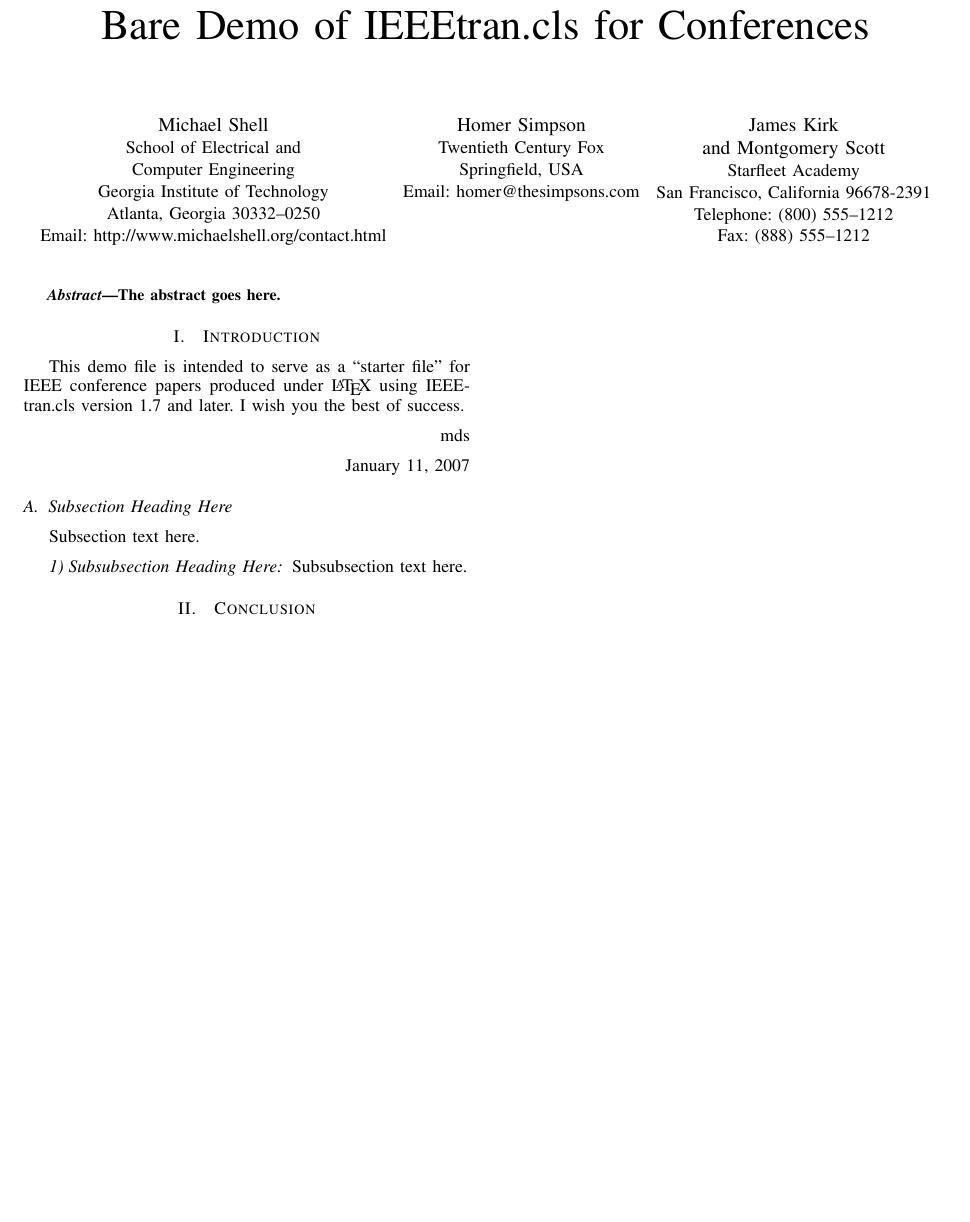
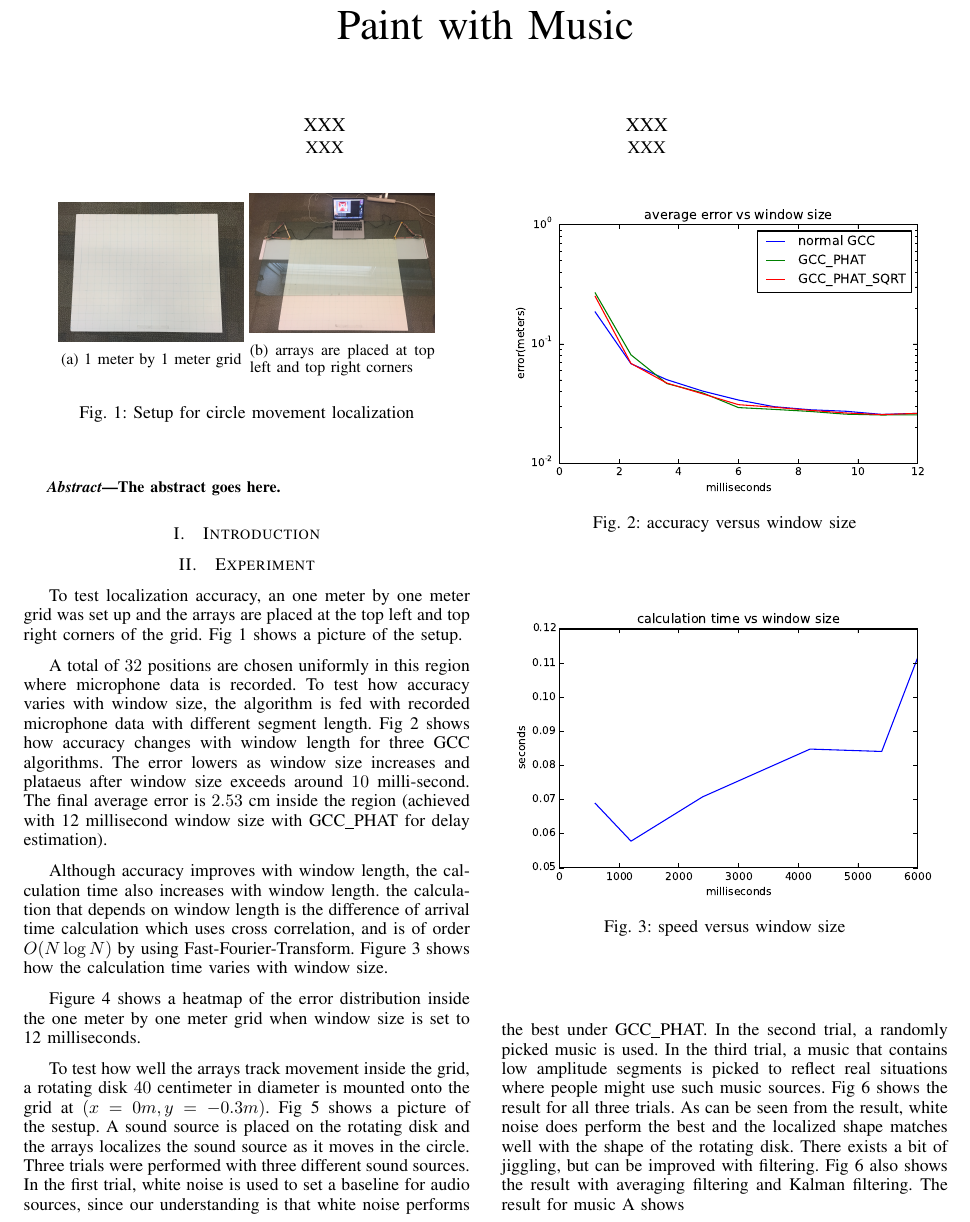
Before and after one commit to keithzhou/Localization, a LaTeX paper (reports/paper/paper.tex): part of the page before the commit and part of page 1 of 3 after it, cut at the place of the change, the shorter picture padded with empty space. Compiled offline with pdfLaTeX.

Commit message:
added paper. WIP

```diff
--- a/reports/paper/paper.tex
+++ b/reports/paper/paper.tex
@@ -64,6 +64,15 @@
 % draft mode.
 %
 \documentclass[conference]{IEEEtran}
+\usepackage{epsfig}
+\usepackage{graphicx}
+\graphicspath{{./figures/}}
+\DeclareGraphicsExtensions{.pdf,.jpeg,.png,.jpg}
+\usepackage{caption}
+\usepackage{subcaption}
+\usepackage{multirow}
+\usepackage{color}
+
 % Add the compsoc option for Computer Society conferences.
 %
 % If IEEEtran.cls has not been installed into the LaTeX system files,
@@ -352,28 +361,17 @@
 %
 % paper title
 % can use linebreaks \\ within to get better formatting as desired
-\title{Bare Demo of IEEEtran.cls for Conferences}
-
+\title{Paint with Music}
 
 % author names and affiliations
 % use a multiple column layout for up to three different
 % affiliations
-\author{\IEEEauthorblockN{Michael Shell}
-\IEEEauthorblockA{School of Electrical and\\Computer Engineering\\
-Georgia Institute of Technology\\
-Atlanta, Georgia 30332--0250\\
-Email: http://www.michaelshell.org/contact.html}
+\author{\IEEEauthorblockN{XXX}
+\IEEEauthorblockA{XXX}
+%Email: http://www.michaelshell.org/contact.html}
 \and
-\IEEEauthorblockN{Homer Simpson}
-\IEEEauthorblockA{Twentieth Century Fox\\
-Springfield, USA\\
-Email: homer@thesimpsons.com}
-\and
-\IEEEauthorblockN{James Kirk\\ and Montgomery Scott}
-\IEEEauthorblockA{Starfleet Academy\\
-San Francisco, California 96678-2391\\
-Telephone: (800) 555--1212\\
-Fax: (888) 555--1212}}
+\IEEEauthorblockN{XXX}
+\IEEEauthorblockA{XXX}}
 
 % conference papers do not typically use \thanks and this command
 % is locked out in conference mode. If really needed, such as for
@@ -440,24 +438,8 @@ The abstract goes here.
 
 \section{Introduction}
 % no \IEEEPARstart
-This demo file is intended to serve as a ``starter file''
-for IEEE conference papers produced under \LaTeX\ using
-IEEEtran.cls version 1.7 and later.
 % You must have at least 2 lines in the paragraph with the drop letter
 % (should never be an issue)
-I wish you the best of success.
-
-\hfill mds
-
-\hfill January 11, 2007
-
-\subsection{Subsection Heading Here}
-Subsection text here.
-
-
-\subsubsection{Subsubsection Heading Here}
-Subsubsection text here.
-
 
 % An example of a floating figure using the graphicx package.
 % Note that \label must occur AFTER (or within) \caption.
@@ -542,3 +524,37 @@ Subsubsection text here.
 % command of the stfloats package.
 
 
+\section{Experiment}
+To test localization accuracy, an one meter by one meter grid was set up and the arrays are placed at the top left and top right corners of the grid. Fig~\ref{fig:setup_point} shows a picture of the setup.
+
+\begin{figure}[]
+  \centering
+  \begin{subfigure}[]{.2\textwidth}
+    \includegraphics[width=\textwidth]{setup_1.JPG}
+    \caption{1 meter by 1 meter grid}
+  \end{subfigure}
+  \begin{subfigure}[]{.2\textwidth}
+    \includegraphics[width=\textwidth]{setup_2.JPG}
+    \caption{arrays are placed at top left and top right corners}
+  \end{subfigure}
+  \caption{Setup for circle movement localization}
+  \label{fig:setup_point}
+\end{figure}
+
+A total of $32$ positions are chosen uniformly in this region where microphone data is recorded. To test how accuracy varies with window size, the algorithm is fed with recorded microphone data with different segment length. Fig~\ref{fig:accuracy_vs_window} shows how accuracy changes with window length for three GCC algorithms. The error lowers as window size increases and plataeus after window size exceeds around $10$ milli-second. The final average error is $2.53$ cm inside the region (achieved with 12 millisecond window size with GCC\_PHAT for delay estimation).
+
+Although accuracy improves with window length, the calculation time also increases with window length. the calculation that depends on window length is the difference of arrival time calculation which uses cross correlation, and is of order $O(N\log N)$ by using Fast-Fourier-Transform. Figure~\ref{fig:speed_vs_window} shows how the calculation time varies with window size.
+
+\begin{figure}[]
+\includegraphics[width=0.5\textwidth]{average_error_window_size.eps}
+\caption{accuracy versus window size}
+\label{fig:accuracy_vs_window}
+\end{figure}
+
+\begin{figure}[]
+\includegraphics[width=0.5\textwidth]{calculation_time.eps}
+\caption{speed versus window size}
+\label{fig:speed_vs_window}
+\end{figure}
+
+Figure~\ref{fig:error_distribution} shows a heatmap of the error distribution inside the one meter by one meter grid when window size is set to 12 milliseconds.
@@ -544,0 +565,4 @@ Subsubsection text here.
+\label{fig:error_distribution}
+\end{figure}
+
+To test how well the arrays track movement inside the grid, a rotating disk $40$ centimeter in diameter is mounted onto the grid at $(x=0 m, y=-0.3 m)$. Fig~\ref{fig:setup_circle} shows a picture of the sestup. A sound source is placed on the rotating disk and the arrays localizes the sound source as it moves in the circle. Three trials were performed with three different sound sources. In the first trial, white noise is used to set a baseline for audio sources, since our understanding is that white noise performs the best under GCC\_PHAT. In the second trial, a randomly picked music is used. In the third trial, a music that contains low amplitude segments is picked to reflect real situations where people might use such music sources. Fig~\ref{fig:circle} shows the result for all three trials. As can be seen from the result, white noise does perform the best and the localized shape matches well with the shape of the rotating disk. There exists a bit of jiggling, but can be improved with filtering. Fig~\ref{fig:circle} also shows the result with averaging filtering and Kalman filtering. The result for music A shows
@@ -544,0 +578,2 @@ Subsubsection text here.
+  \label{fig:setup_circle}
+\end{figure}
```
Also changed, not shown: reports/paper/figures/average_error_window_size.eps (added), reports/paper/figures/calculation_time.eps (added), reports/paper/figures/circle_avg.eps (added), reports/paper/figures/circle_combined.eps (added), reports/paper/figures/circle_music_avg_a.eps (added), reports/paper/figures/circle_music_avg_b.eps (added), reports/paper/figures/circle_music_combined_a.eps (added), reports/paper/figures/circle_music_combined_b.eps (added), reports/paper/figures/circle_music_km_a.eps (added), reports/paper/figures/circle_music_km_b.eps (added), reports/paper/figures/circle_raw.eps (added), reports/paper/figures/circle_raw_km.eps (added), reports/paper/figures/circle_raw_music_a.eps (added), reports/paper/figures/circle_raw_music_b.eps (added), 4 more files, 3 other files.
